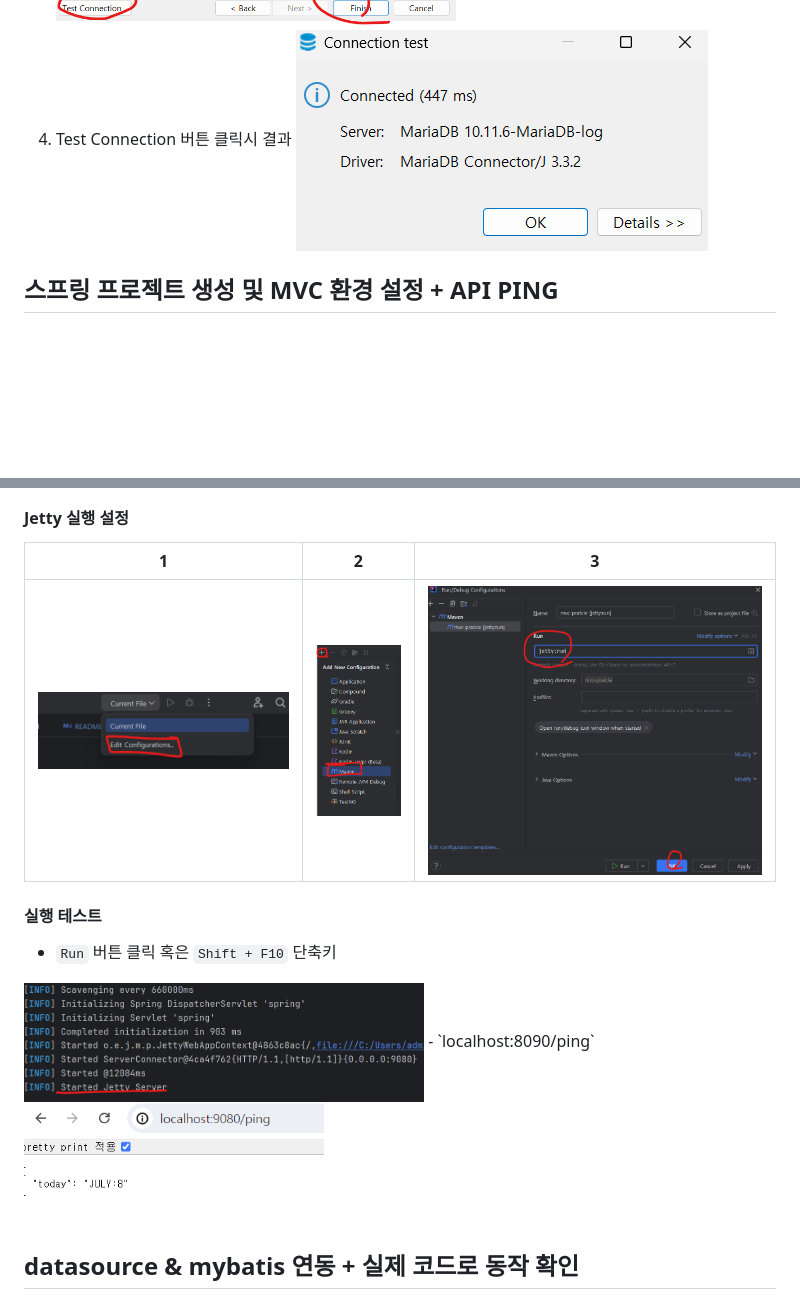
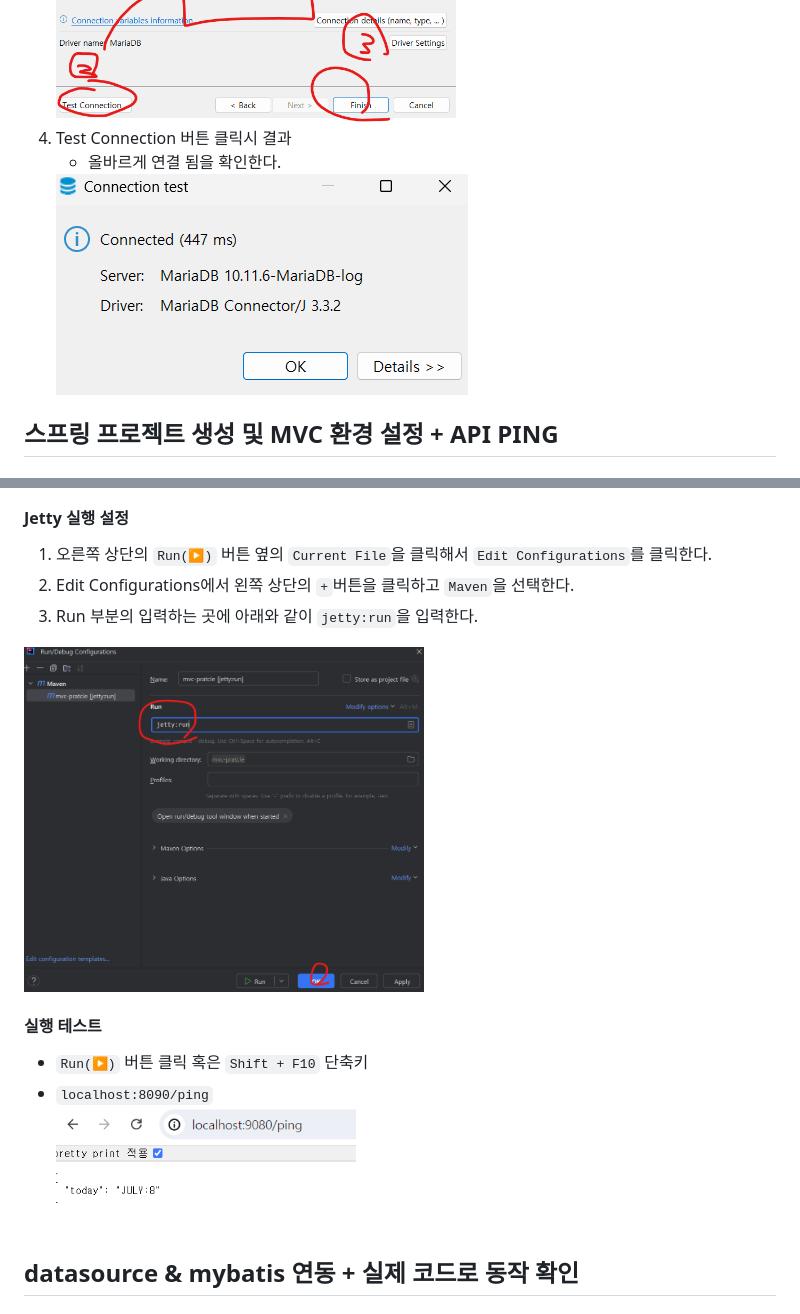
Before and after one commit to HwiYul-G/comento-backend-work, a Markdown page: docs/1week.md, 2 parts joined by grey strips. Rendered like a GitHub page; blank space fills up the shorter version.

```diff
--- a/docs/1week.md
+++ b/docs/1week.md
@@ -56,7 +56,9 @@ Debeaver는 데이터베이스 관리 툴로 **여러 데이터베이스를 하
    <br>
    <img src="./images/dbeaver-connection3.png" width="400" height="300"/>
 4. Test Connection 버튼 클릭시 결과
+   - 올바르게 연결 됨을 확인한다.
    <img src="./images/DBeaver-connection.png" width="" height="" />
+
 ## 스프링 프로젝트 생성 및 MVC 환경 설정 + API PING
 ### 프로젝트 생성 및 디렉토리 구조 잡기
 - `AZulu 11.0.23`의 `web-app` 프로젝트 생성
@@ -83,15 +85,15 @@ Debeaver는 데이터베이스 관리 툴로 **여러 데이터베이스를 하
   - 별도의 DB 연결 없이 데이터를 스스로 만들어서 출력하게 함
 - [코드 작성 커밋 내역](https://github.com/HwiYul-G/comento-backend-work/commit/91b271afb43c521b2170e596614b6b978851d55b)
 #### Jetty 실행 설정
-|                                  1                                  |                              2                               |3|
-|:-------------------------------------------------------------------:|:------------------------------------------------------------:|:--:|
-|<img src="./images/run-configuration1.png" width="300" height="100"/>|<img src="./images/run-config2.png" width="100" height="200"/>|<img src="./images/run-config3.png" width="400" height="300"/>|
+1. 오른쪽 상단의 `Run(▶)` 버튼 옆의 `Current File`을 클릭해서 `Edit Configurations`를 클릭한다.
+2. Edit Configurations에서 왼쪽 상단의 `+`버튼을 클릭하고 `Maven`을 선택한다.
+3. Run 부분의 입력하는 곳에 아래와 같이 `jetty:run`을 입력한다.
+  <img src="./images/run-config3.png" width="400" height="300"/>
 
 #### 실행 테스트
-- `Run` 버튼 클릭 혹은 `Shift + F10` 단축키
-<img src="./images/jetty-running.png" width="400" height="100"/>
+- `Run(▶)` 버튼 클릭 혹은 `Shift + F10` 단축키
 - `localhost:8090/ping`
-<img src="./images/localhost8090Result.png" width="300" height="150"/>
+  <img src="./images/localhost8090Result.png" width="300" height="150"/>
 
 ## datasource & mybatis 연동 + 실제 코드로 동작 확인
 ### datasource & mybatis 연동
```
